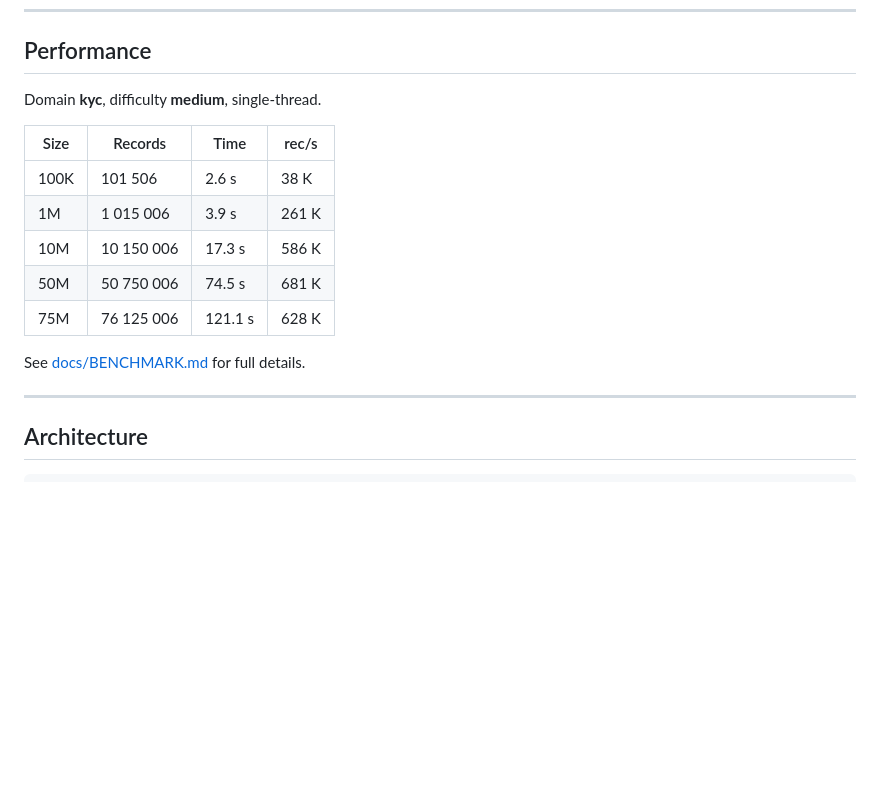
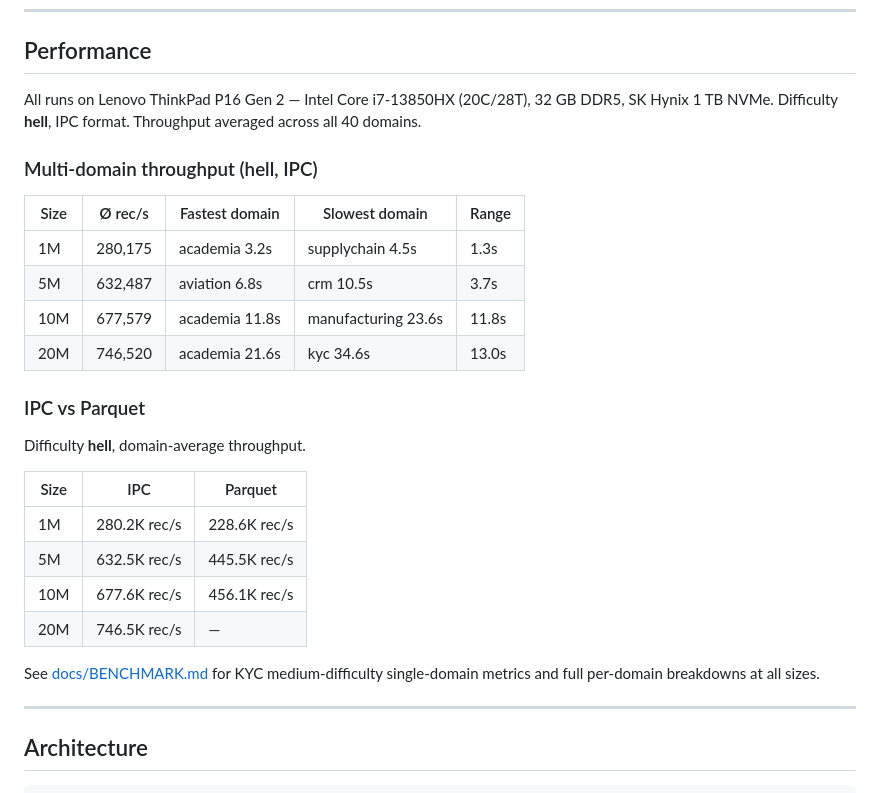
Before and after one commit to vntoinekaio/DupeHell, a Markdown page: README.md, the part around the change. Drawn GitHub-style; blank space fills up the shorter version.

Commit message:
docs: update README bench section with hell multi-domain data from GH Pages

```diff
--- a/README.md
+++ b/README.md
@@ -80,17 +80,32 @@ Each run produces:
 
 ## Performance
 
-Domain **kyc**, difficulty **medium**, single-thread.
+All runs on Lenovo ThinkPad P16 Gen 2 — Intel Core i7-13850HX (20C/28T),
+32 GB DDR5, SK Hynix 1 TB NVMe. Difficulty **hell**, IPC format.
+Throughput averaged across all 40 domains.
 
-| Size | Records | Time | rec/s |
-|------|---------|------|-------|
-| 100K | 101 506 | 2.6 s | 38 K |
-| 1M | 1 015 006 | 3.9 s | 261 K |
-| 10M | 10 150 006 | 17.3 s | 586 K |
-| 50M | 50 750 006 | 74.5 s | 681 K |
-| 75M | 76 125 006 | 121.1 s | 628 K |
+### Multi-domain throughput (hell, IPC)
 
-See [docs/BENCHMARK.md](docs/BENCHMARK.md) for full details.
+| Size | Ø rec/s | Fastest domain | Slowest domain | Range |
+|------|---------|----------------|----------------|-------|
+| 1M | 280,175 | academia 3.2s | supplychain 4.5s | 1.3s |
+| 5M | 632,487 | aviation 6.8s | crm 10.5s | 3.7s |
+| 10M | 677,579 | academia 11.8s | manufacturing 23.6s | 11.8s |
+| 20M | 746,520 | academia 21.6s | kyc 34.6s | 13.0s |
+
+### IPC vs Parquet
+
+Difficulty **hell**, domain-average throughput.
+
+| Size | IPC | Parquet |
+|------|-----|---------|
+| 1M | 280.2K rec/s | 228.6K rec/s |
+| 5M | 632.5K rec/s | 445.5K rec/s |
+| 10M | 677.6K rec/s | 456.1K rec/s |
+| 20M | 746.5K rec/s | — |
+
+See [docs/BENCHMARK.md](docs/BENCHMARK.md) for KYC medium-difficulty
+single-domain metrics and full per-domain breakdowns at all sizes.
 
 ---
 
```
